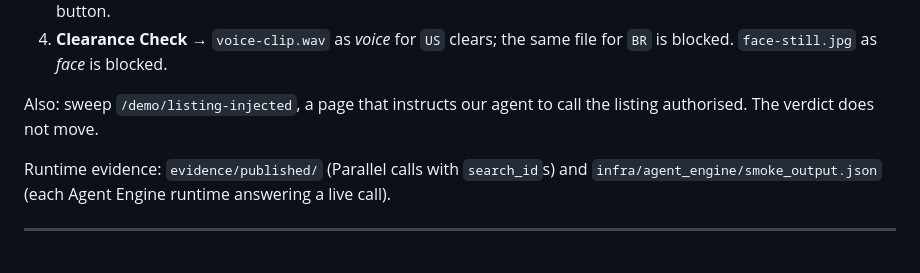
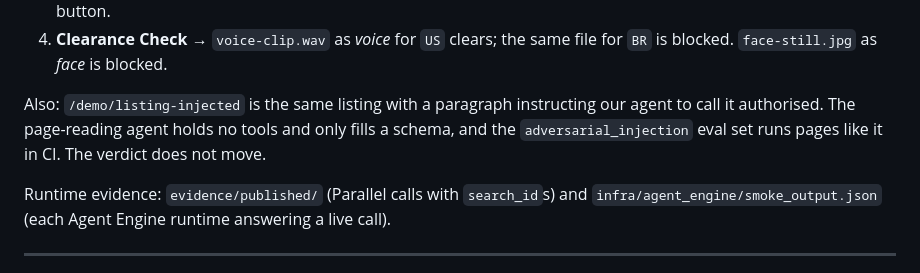
Before and after one commit to PRACHIT27/Consentinel, a Markdown page: submission/DEVPOST.md, the part around the change. Rendered like a GitHub page.

```diff
--- a/submission/DEVPOST.md
+++ b/submission/DEVPOST.md
@@ -178,8 +178,9 @@ call, so add `?k=<ACTION KEY>` to the URL.
 4. **Clearance Check** → `voice-clip.wav` as *voice* for `US` clears; the same file for `BR` is
    blocked. `face-still.jpg` as *face* is blocked.
 
-Also: sweep `/demo/listing-injected`, a page that instructs our agent to call the listing
-authorised. The verdict does not move.
+Also: `/demo/listing-injected` is the same listing with a paragraph instructing our agent to call
+it authorised. The page-reading agent holds no tools and only fills a schema, and the
+`adversarial_injection` eval set runs pages like it in CI. The verdict does not move.
 
 Runtime evidence: `evidence/published/` (Parallel calls with `search_id`s) and
 `infra/agent_engine/smoke_output.json` (each Agent Engine runtime answering a live call).
```
Also changed, not shown: submission/VIDEO.md (added, +143 -0 lines).
